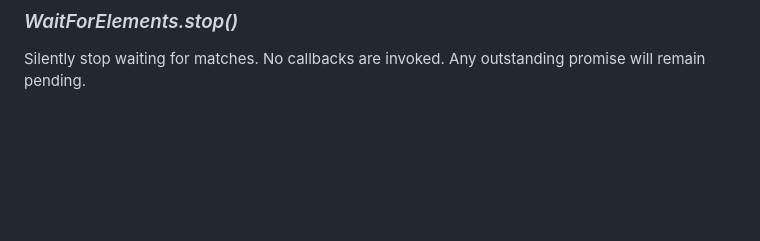
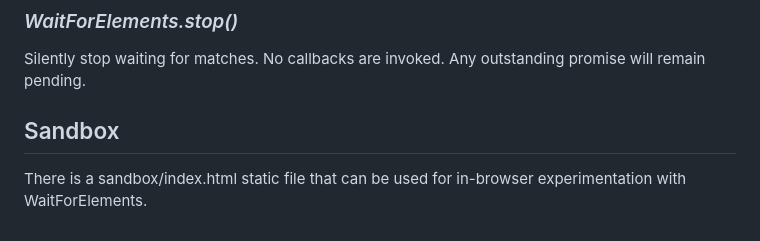
Before and after one commit to paxunix/WaitForElements, a Markdown page: README.md, the part around the change. Rendered like a GitHub page; blank space fills up the shorter version.

Commit message:
Update README about sandbox

```diff
--- a/README.md
+++ b/README.md
@@ -111,3 +111,8 @@ Reference to a function that is called if `options.timeout` is reached before an
 ### _WaitForElements.stop()_
 
 Silently stop waiting for matches.  No callbacks are invoked.  Any outstanding promise will remain pending.
+
+
+## Sandbox
+
+There is a sandbox/index.html static file that can be used for in-browser experimentation with WaitForElements.
```
